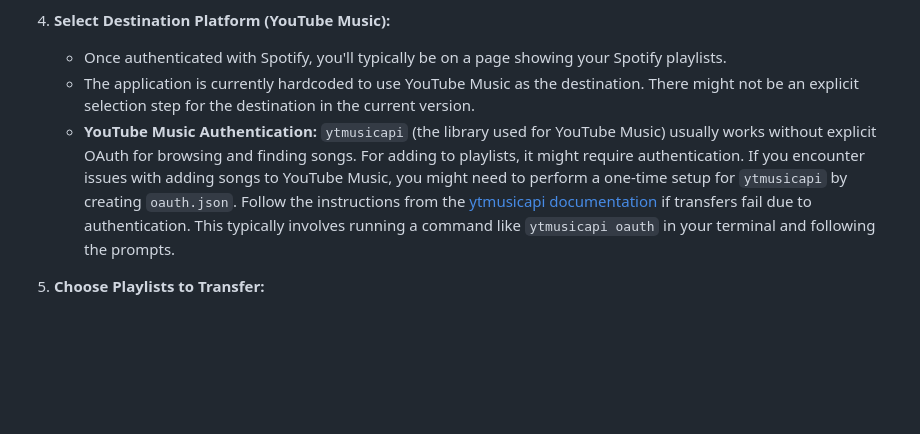
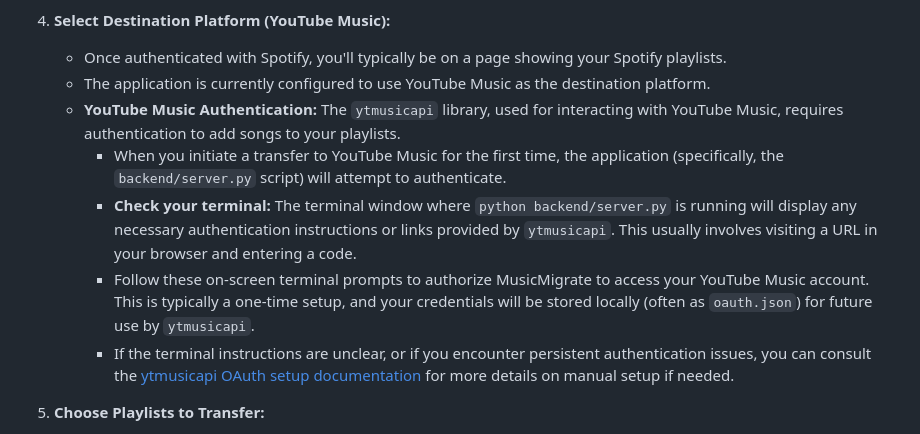
Before and after one commit to TazinoA/MusicMigrate, a Markdown page: README.md, the part around the change. Drawn GitHub-style; blank space fills up the shorter version.

```diff
--- a/README.md
+++ b/README.md
@@ -89,8 +89,12 @@ Once the application is running, follow these steps to transfer your playlists:
 
 4.  **Select Destination Platform (YouTube Music):**
     *   Once authenticated with Spotify, you'll typically be on a page showing your Spotify playlists.
-    *   The application is currently hardcoded to use YouTube Music as the destination. There might not be an explicit selection step for the destination in the current version.
-    *   **YouTube Music Authentication:** `ytmusicapi` (the library used for YouTube Music) usually works without explicit OAuth for browsing and finding songs. For adding to playlists, it might require authentication. If you encounter issues with adding songs to YouTube Music, you might need to perform a one-time setup for `ytmusicapi` by creating `oauth.json`. Follow the instructions from the [ytmusicapi documentation](https://ytmusicapi.readthedocs.io/en/latest/setup/oauth.html) if transfers fail due to authentication. This typically involves running a command like `ytmusicapi oauth` in your terminal and following the prompts.
+    *   The application is currently configured to use YouTube Music as the destination platform.
+    *   **YouTube Music Authentication:** The `ytmusicapi` library, used for interacting with YouTube Music, requires authentication to add songs to your playlists.
+        *   When you initiate a transfer to YouTube Music for the first time, the application (specifically, the `backend/server.py` script) will attempt to authenticate.
+        *   **Check your terminal:** The terminal window where `python backend/server.py` is running will display any necessary authentication instructions or links provided by `ytmusicapi`. This usually involves visiting a URL in your browser and entering a code.
+        *   Follow these on-screen terminal prompts to authorize MusicMigrate to access your YouTube Music account. This is typically a one-time setup, and your credentials will be stored locally (often as `oauth.json`) for future use by `ytmusicapi`.
+        *   If the terminal instructions are unclear, or if you encounter persistent authentication issues, you can consult the [ytmusicapi OAuth setup documentation](https://ytmusicapi.readthedocs.io/en/latest/setup/oauth.html) for more details on manual setup if needed.
 
 5.  **Choose Playlists to Transfer:**
     *   A list of your Spotify playlists will be displayed.
```
